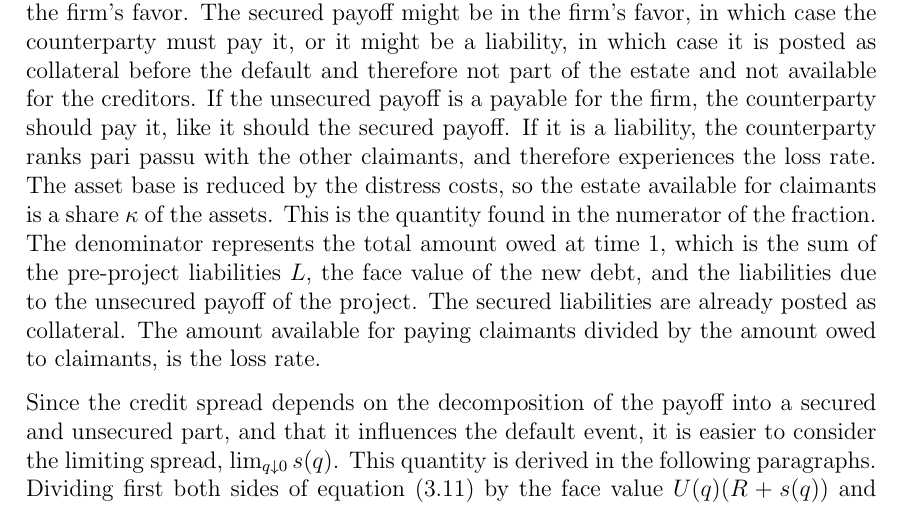
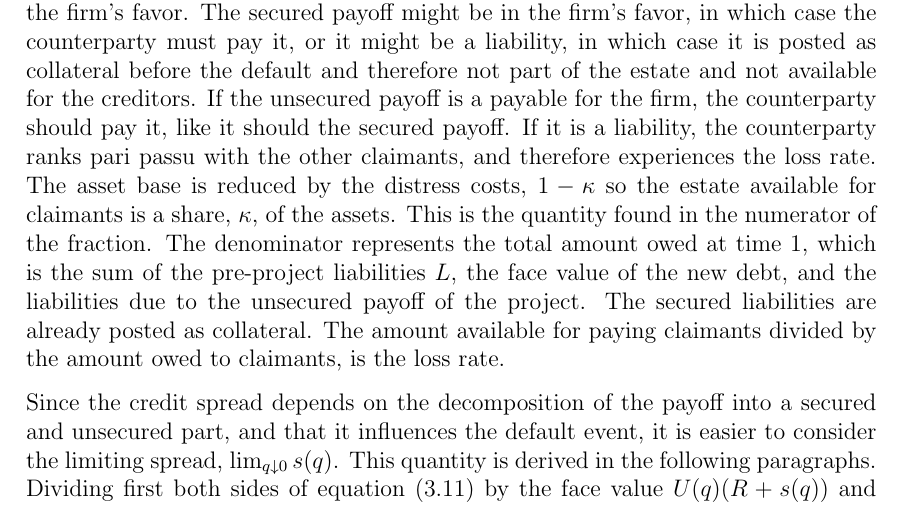
Before and after one commit to sebastianbaltser/master-thesis, a LaTeX thesis (thesis/main.tex, which reads thesis/content/body-matter/single-period-model/shareholders-financing-costs/funding-by-debt-issuance.tex): part of page 15 of 36, cut so that both start at the same text. Compiled offline with pdfLaTeX.

Commit message:
Clarify sentence

```diff
--- a/thesis/content/body-matter/single-period-model/shareholders-financing-costs/funding-by-debt-issuance.tex
+++ b/thesis/content/body-matter/single-period-model/shareholders-financing-costs/funding-by-debt-issuance.tex
@@ -66,8 +66,8 @@
         If the unsecured payoff is a payable for the firm, the counterparty should pay it, like it should the secured payoff.
         If it is a liability, the counterparty ranks pari passu with the other claimants,
         and therefore experiences the loss rate.
-        The asset base is reduced by the distress costs, so the estate available for claimants
-        is a share $\kappa$ of the assets.
+        The asset base is reduced by the distress costs, $1-\kappa$ so the estate available for claimants
+        is a share, $\kappa$, of the assets.
         This is the quantity found in the numerator of the fraction.
         The denominator represents the total amount owed at time 1,
         which is the sum of the pre-project liabilities $L$, the face value of the new debt,
```
